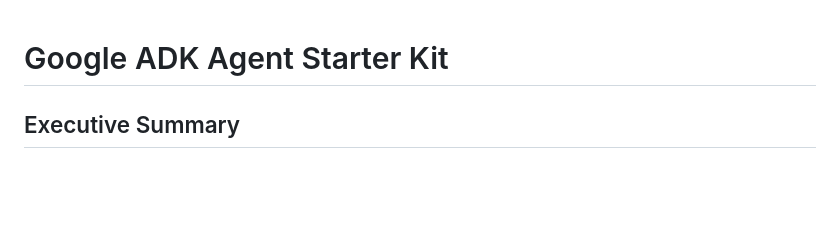
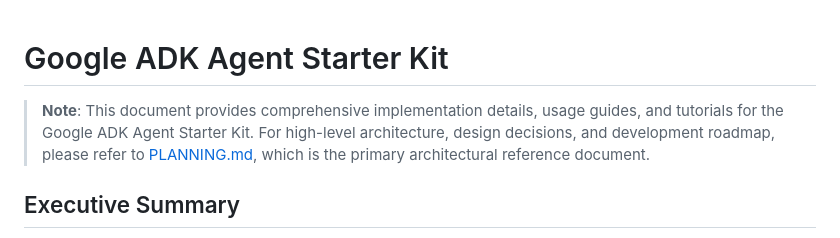
Before and after one commit to Slava12233/MonteCarloRisk, a Markdown page: docs/DOCUMENTATION_1.md, the part around the change. GitHub-like rendering; blank space fills up the shorter version.

```diff
--- a/docs/DOCUMENTATION_1.md
+++ b/docs/DOCUMENTATION_1.md
@@ -1,4 +1,6 @@
 # Google ADK Agent Starter Kit
+
+> **Note**: This document provides comprehensive implementation details, usage guides, and tutorials for the Google ADK Agent Starter Kit. For high-level architecture, design decisions, and development roadmap, please refer to [PLANNING.md](PLANNING.md), which is the primary architectural reference document.
 
 ## Executive Summary
 
```
Also changed, not shown: docs/PLANNING.md (+16 -0 lines), docs/SESSION_STATE_USAGE.md (added, +316 -0 lines).
